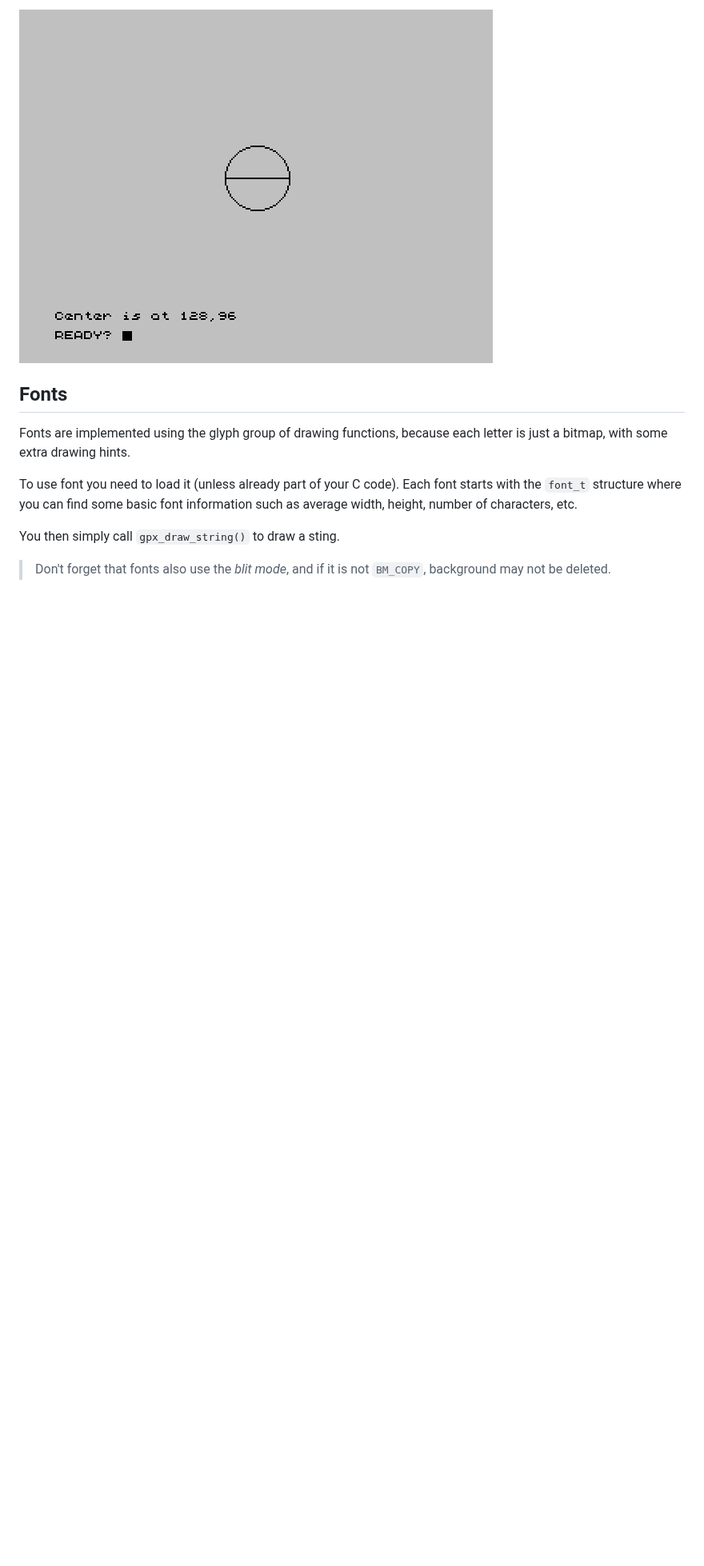
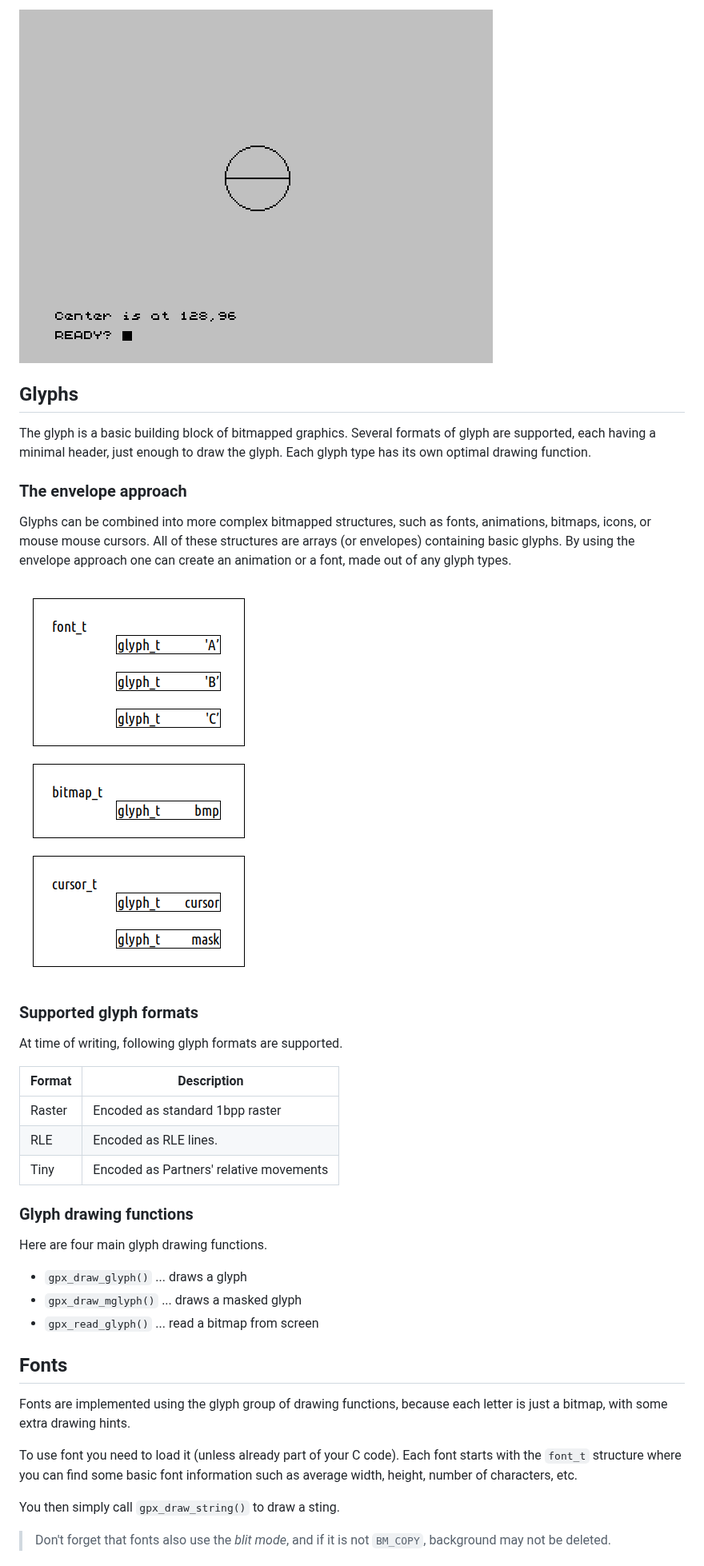
Before and after one commit to retro-vault/libgpx, a Markdown page: README.md, the part around one of its changes. Shown at 80% size. Drawn GitHub-style; pictures changed too: docs/img/envelopes.png (added); blank space fills up the shorter version.

Commit message:
Added the envelope concept to README.md

```diff
--- a/README.md
+++ b/README.md
@@ -208,6 +205,40 @@ void main() {
 And the result on ZX Spectrum 48K.
 
 ![ZX Spectrum 48K drawing](docs/img/zxspec48-gpx_draw1.png)
+
+## Glyphs
+
+The glyph is a basic building block of bitmapped graphics. Several formats
+of glyph are supported, each having a minimal header, just enough to draw
+the glyph. Each glyph type has its own optimal drawing function.
+
+### The envelope approach
+
+Glyphs can be combined into more complex bitmapped structures, such as
+fonts, animations, bitmaps, icons, or mouse mouse cursors. All of these
+structures are arrays (or envelopes) containing basic glyphs. By using
+the envelope approach one can create an animation or a font, made out
+of any glyph types.
+
+![Various envelopes](docs/img/envelopes.png)
+
+### Supported glyph formats
+
+At time of writing, following glyph formats are supported.
+
+| Format      | Description                                  |
+|-------------|----------------------------------------------|
+| Raster      | Encoded as standard 1bpp raster              |
+| RLE         | Encoded as RLE lines.                        |
+| Tiny        | Encoded as Partners' relative movements      |
+
+### Glyph drawing functions
+
+Here are four main glyph drawing functions.
+
+ * `gpx_draw_glyph()` ... draws a glyph
+ * `gpx_draw_mglyph()` ... draws a masked glyph
+ * `gpx_read_glyph()` ... read a bitmap from screen
 
 ## Fonts
 
```
Also changed, not shown: other parts of README.md (+0 -3 lines).
